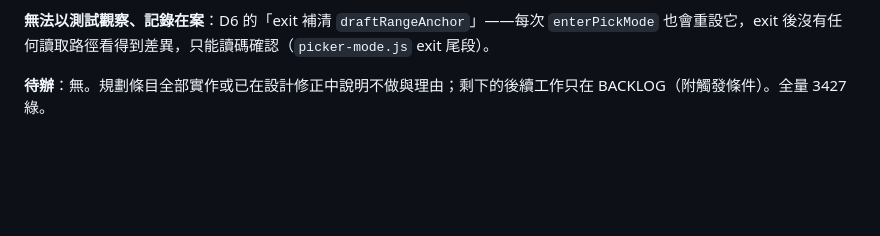
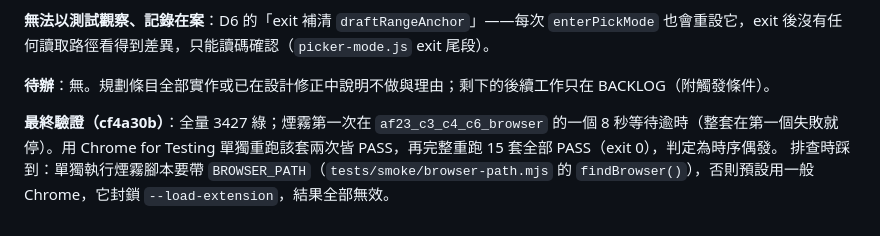
Before and after one commit to darionnnnnn/AutoFetcher, a Markdown page: docs/AF-24-PLAN.md, the part around the change. Drawn GitHub-style; blank space fills up the shorter version.

Commit message:
docs: AF-24 逐條核對的最終驗證紀錄
全量 3427 綠;煙霧 15 套 PASS(一次 8 秒逾時偶發已單獨重跑確認)

Co-Authored-By: Claude Opus 5.5 <noreply@anthropic.com>

```diff
--- a/docs/AF-24-PLAN.md
+++ b/docs/AF-24-PLAN.md
@@ -436,4 +436,7 @@
 
 **無法以測試觀察、記錄在案**：D6 的「exit 補清 `draftRangeAnchor`」——每次 `enterPickMode` 也會重設它，exit 後沒有任何讀取路徑看得到差異，只能讀碼確認（`picker-mode.js` exit 尾段）。
 
-**待辦**：無。規劃條目全部實作或已在設計修正中說明不做與理由；剩下的後續工作只在 BACKLOG（附觸發條件）。全量 3427 綠。
+**待辦**：無。規劃條目全部實作或已在設計修正中說明不做與理由；剩下的後續工作只在 BACKLOG（附觸發條件）。
+
+**最終驗證（cf4a30b）**：全量 3427 綠；煙霧第一次在 `af23_c3_c4_c6_browser` 的一個 8 秒等待逾時（整套在第一個失敗就停）。用 Chrome for Testing 單獨重跑該套兩次皆 PASS，再完整重跑 15 套全部 PASS（exit 0），判定為時序偶發。
+排查時踩到：單獨執行煙霧腳本要帶 `BROWSER_PATH`（`tests/smoke/browser-path.mjs` 的 `findBrowser()`），否則預設用一般 Chrome，它封鎖 `--load-extension`，結果全部無效。
```
